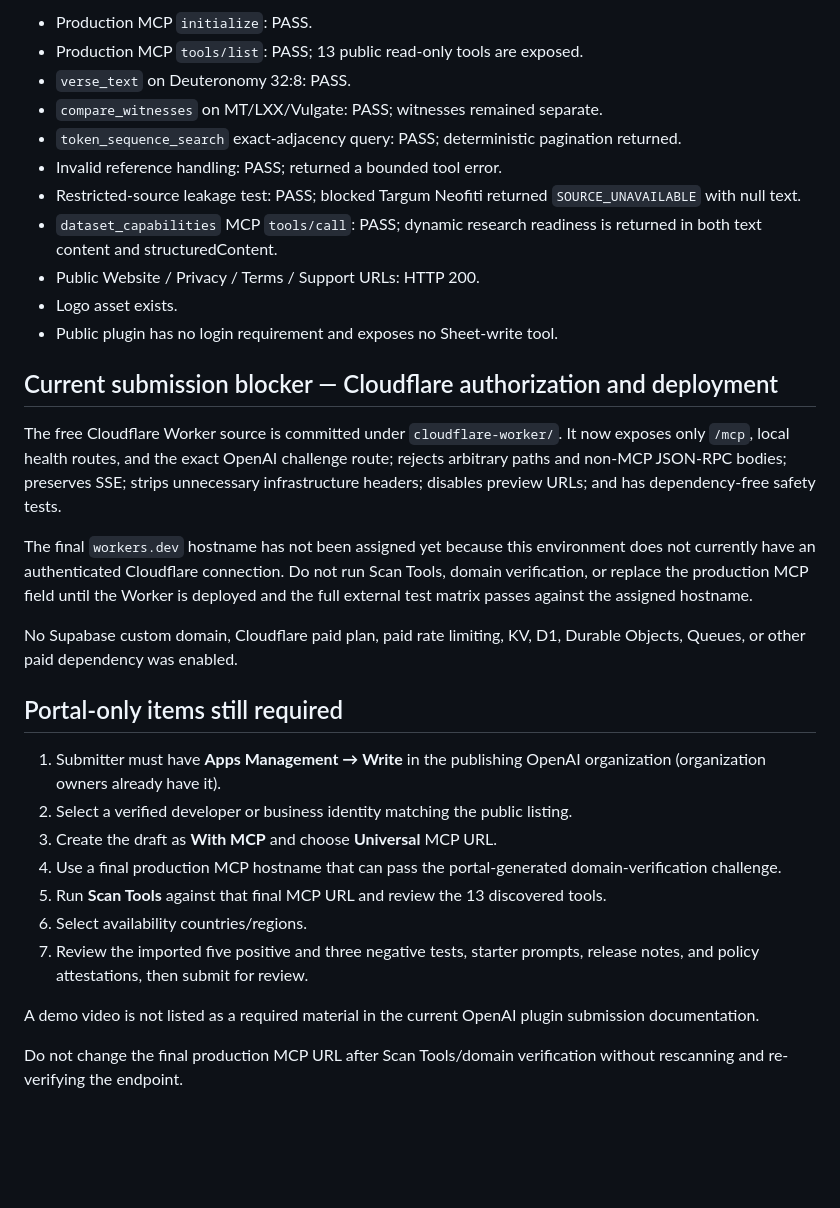
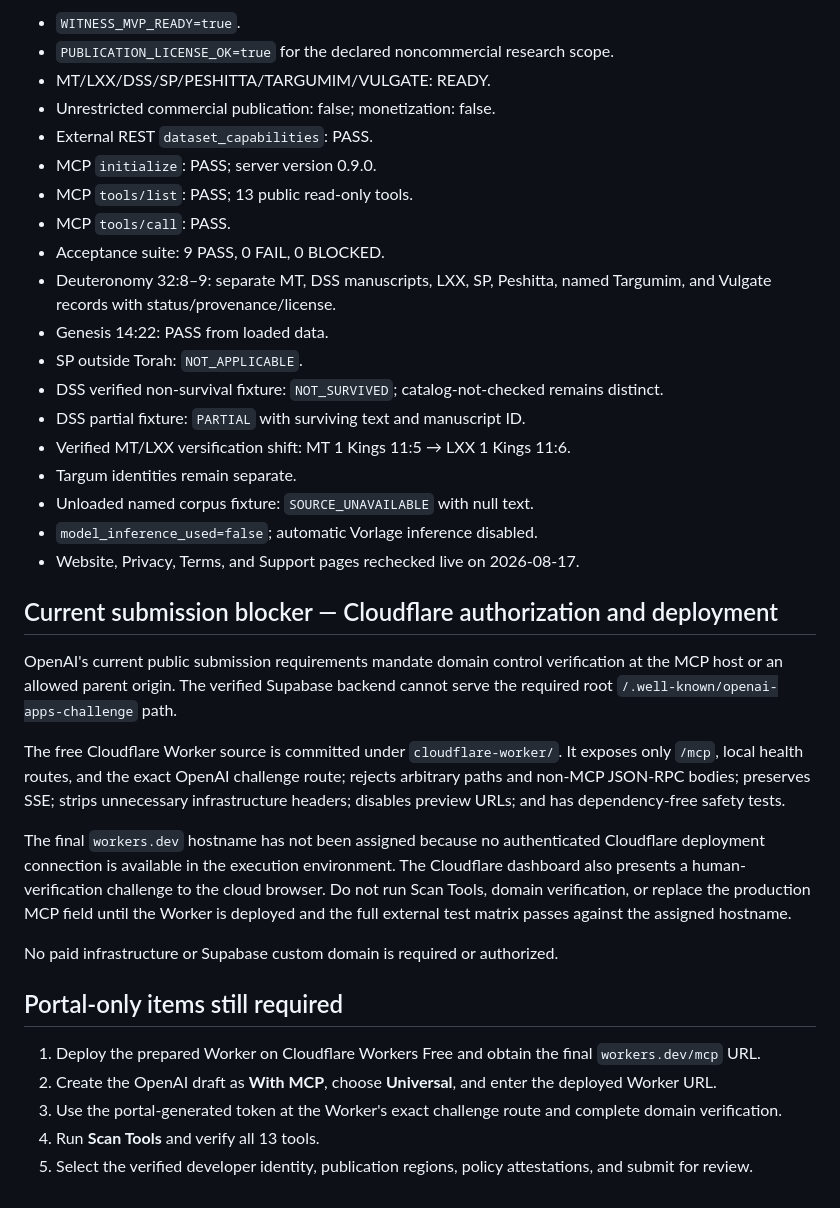
Before and after one commit to ballonit/map-hamikra-oauth, a Markdown page: submission-portal.md, the part around one of its changes. GitHub-like rendering; blank space fills up the shorter version.

Commit message:
Record verified witness MVP publication gates

```diff
--- a/submission-portal.md
+++ b/submission-portal.md
@@ -49,33 +52,38 @@ Initial public release of Map HaMikra. Adds read-only biblical corpus research a
 
-- Production MCP `initialize`: PASS.
-- Production MCP `tools/list`: PASS; 13 public read-only tools are exposed.
-- `verse_text` on Deuteronomy 32:8: PASS.
-- `compare_witnesses` on MT/LXX/Vulgate: PASS; witnesses remained separate.
-- `token_sequence_search` exact-adjacency query: PASS; deterministic pagination returned.
-- Invalid reference handling: PASS; returned a bounded tool error.
-- Restricted-source leakage test: PASS; blocked Targum Neofiti returned `SOURCE_UNAVAILABLE` with null text.
-- `dataset_capabilities` MCP `tools/call`: PASS; dynamic research readiness is returned in both text content and structuredContent.
-- Public Website / Privacy / Terms / Support URLs: HTTP 200.
-- Logo asset exists.
-- Public plugin has no login requirement and exposes no Sheet-write tool.
+- `WITNESS_MVP_READY=true`.
+- `PUBLICATION_LICENSE_OK=true` for the declared noncommercial research scope.
+- MT/LXX/DSS/SP/PESHITTA/TARGUMIM/VULGATE: READY.
+- Unrestricted commercial publication: false; monetization: false.
+- External REST `dataset_capabilities`: PASS.
+- MCP `initialize`: PASS; server version 0.9.0.
+- MCP `tools/list`: PASS; 13 public read-only tools.
+- MCP `tools/call`: PASS.
+- Acceptance suite: 9 PASS, 0 FAIL, 0 BLOCKED.
+- Deuteronomy 32:8–9: separate MT, DSS manuscripts, LXX, SP, Peshitta, named Targumim, and Vulgate records with status/provenance/license.
+- Genesis 14:22: PASS from loaded data.
+- SP outside Torah: `NOT_APPLICABLE`.
+- DSS verified non-survival fixture: `NOT_SURVIVED`; catalog-not-checked remains distinct.
+- DSS partial fixture: `PARTIAL` with surviving text and manuscript ID.
+- Verified MT/LXX versification shift: MT 1 Kings 11:5 → LXX 1 Kings 11:6.
+- Targum identities remain separate.
+- Unloaded named corpus fixture: `SOURCE_UNAVAILABLE` with null text.
+- `model_inference_used=false`; automatic Vorlage inference disabled.
+- Website, Privacy, Terms, and Support pages rechecked live on 2026-08-17.
 
 ## Current submission blocker — Cloudflare authorization and deployment
 
-The free Cloudflare Worker source is committed under `cloudflare-worker/`. It now exposes only `/mcp`, local health routes, and the exact OpenAI challenge route; rejects arbitrary paths and non-MCP JSON-RPC bodies; preserves SSE; strips unnecessary infrastructure headers; disables preview URLs; and has dependency-free safety tests.
+OpenAI's current public submission requirements mandate domain control verification at the MCP host or an allowed parent origin. The verified Supabase backend cannot serve the required root `/.well-known/openai-apps-challenge` path.
 
-The final `workers.dev` hostname has not been assigned yet because this environment does not currently have an authenticated Cloudflare connection. Do not run Scan Tools, domain verification, or replace the production MCP field until the Worker is deployed and the full external test matrix passes against the assigned hostname.
+The free Cloudflare Worker source is committed under `cloudflare-worker/`. It exposes only `/mcp`, local health routes, and the exact OpenAI challenge route; rejects arbitrary paths and non-MCP JSON-RPC bodies; preserves SSE; strips unnecessary infrastructure headers; disables preview URLs; and has dependency-free safety tests.
 
-No Supabase custom domain, Cloudflare paid plan, paid rate limiting, KV, D1, Durable Objects, Queues, or other paid dependency was enabled.
+The final `workers.dev` hostname has not been assigned because no authenticated Cloudflare deployment connection is available in the execution environment. The Cloudflare dashboard also presents a human-verification challenge to the cloud browser. Do not run Scan Tools, domain verification, or replace the production MCP field until the Worker is deployed and the full external test matrix passes against the assigned hostname.
+
+No paid infrastructure or Supabase custom domain is required or authorized.
+
 ## Portal-only items still required
 
-1. Submitter must have **Apps Management → Write** in the publishing OpenAI organization (organization owners already have it).
-2. Select a verified developer or business identity matching the public listing.
-3. Create the draft as **With MCP** and choose **Universal** MCP URL.
-4. Use a final production MCP hostname that can pass the portal-generated domain-verification challenge.
-5. Run **Scan Tools** against that final MCP URL and review the 13 discovered tools.
-6. Select availability countries/regions.
-7. Review the imported five positive and three negative tests, starter prompts, release notes, and policy attestations, then submit for review.
-
-A demo video is not listed as a required material in the current OpenAI plugin submission documentation.
-
-Do not change the final production MCP URL after Scan Tools/domain verification without rescanning and re-verifying the endpoint.
+1. Deploy the prepared Worker on Cloudflare Workers Free and obtain the final `workers.dev/mcp` URL.
+2. Create the OpenAI draft as **With MCP**, choose **Universal**, and enter the deployed Worker URL.
+3. Use the portal-generated token at the Worker's exact challenge route and complete domain verification.
+4. Run **Scan Tools** and verify all 13 tools.
+5. Select the verified developer identity, publication regions, policy attestations, and submit for review.
```
Also changed, not shown: other parts of submission-portal.md (+12 -9 lines).
